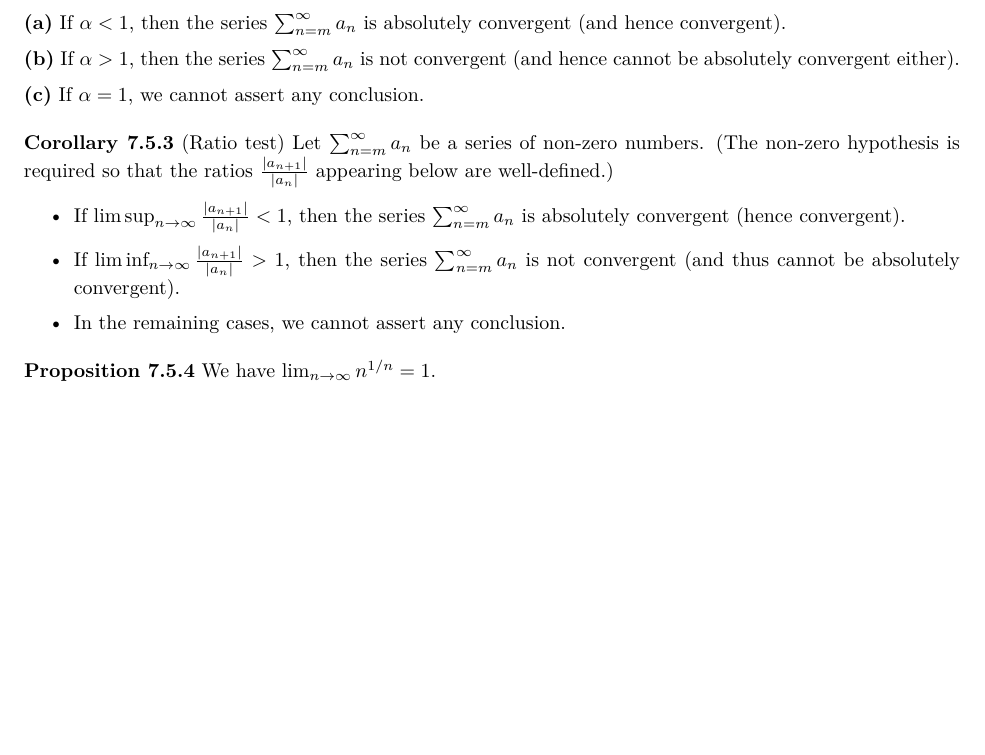
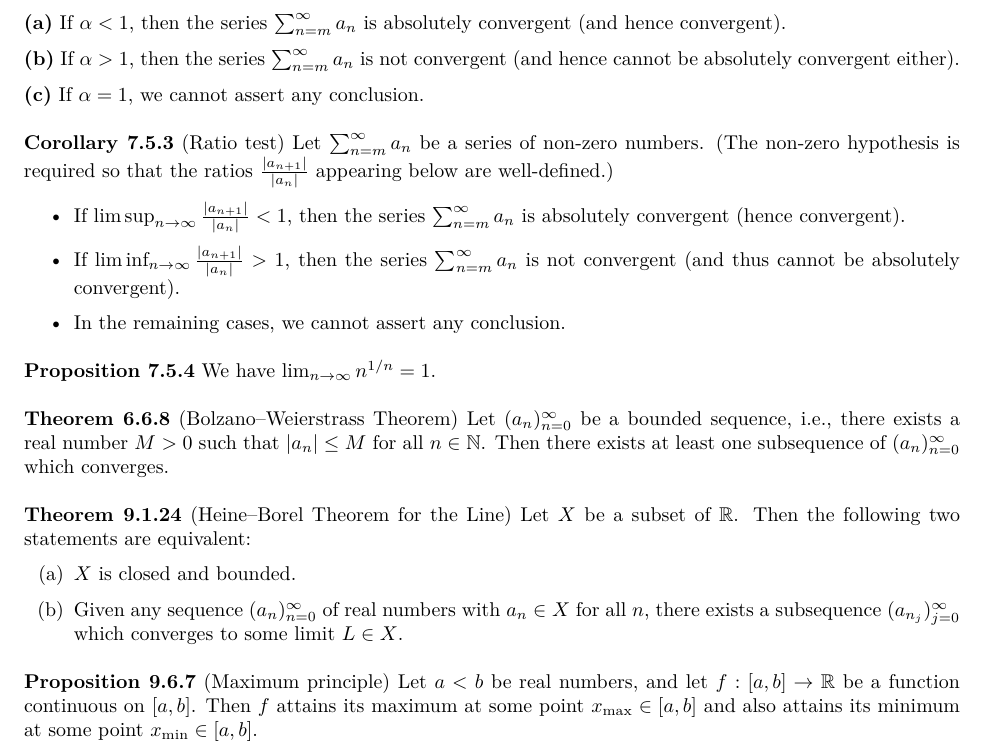
Before and after one commit to Hsi-Lu/Analysis-by-Terence-Tao, a LaTeX document (Note.tex): part of page 17 of 17, cut so that both start at the same text, the shorter picture padded with empty space. Compiled offline with XeLaTeX.

Commit message:
Add 2 real number continuum theorem and Maximum principle

```diff
--- a/Note.tex
+++ b/Note.tex
@@ -1229,4 +1229,31 @@ $\frac{|a_{n+1}|}{|a_n|}$ appearing below are well-defined.)
 \lim_{n \to \infty} n^{1/n} = 1.
 \)
 
+\medskip
+
+\textbf{Theorem 6.6.8} (Bolzano–Weierstrass Theorem) Let $(a_n)_{n=0}^{\infty}$ be
+a bounded sequence, i.e., there exists a real number $M > 0$ such that
+$|a_n| \leq M$ for all $n \in \mathbb{N}$. Then there exists at least one
+subsequence of $(a_n)_{n=0}^{\infty}$ which converges.
+
+\medskip
+
+\textbf{Theorem 9.1.24} (Heine–Borel Theorem for the Line) Let $X$ be a subset of
+$\mathbb{R}$. Then the following two statements are equivalent:
+
+\begin{itemize}
+  \item[(a)] $X$ is closed and bounded.
+  \item[(b)] Given any sequence $(a_n)_{n=0}^{\infty}$ of real numbers with
+  $a_n \in X$ for all $n$, there exists a subsequence $(a_{n_j})_{j=0}^{\infty}$
+  which converges to some limit $L \in X$.
+\end{itemize}
+
+\medskip
+
+\textbf{Proposition 9.6.7} (Maximum principle) Let $a < b$ be real numbers, and
+let $f : [a, b] \to \mathbb{R}$ be a function continuous on $[a, b]$. Then $f$
+attains its maximum at some point $x_{\text{max}} \in [a, b]$ and also attains
+its minimum at some point $x_{\text{min}} \in [a, b]$.
+
+
 \end{document}
```
